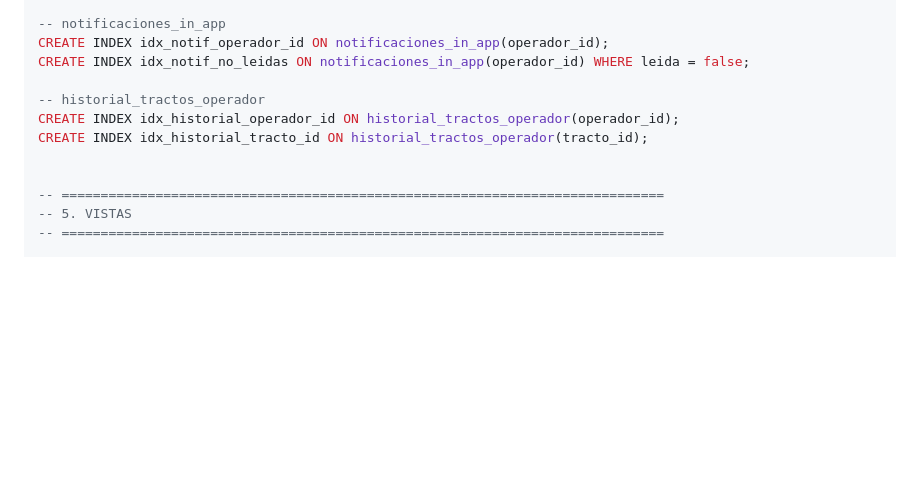
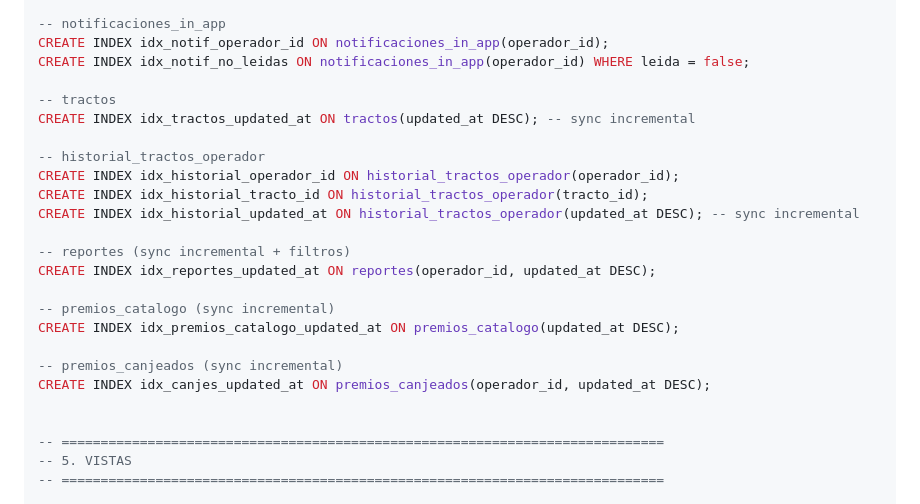
Before and after one commit to OlmosVill/operadorapp, a Markdown page: docs/DATABASE.md, the part around the change. Drawn GitHub-style; blank space fills up the shorter version.

```diff
--- a/docs/DATABASE.md
+++ b/docs/DATABASE.md
@@ -501,9 +501,22 @@ CREATE INDEX idx_movimientos_created_at ON movimientos_puntos(operador_id, creat
 CREATE INDEX idx_notif_operador_id ON notificaciones_in_app(operador_id);
 CREATE INDEX idx_notif_no_leidas ON notificaciones_in_app(operador_id) WHERE leida = false;
 
+-- tractos
+CREATE INDEX idx_tractos_updated_at ON tractos(updated_at DESC); -- sync incremental
+
 -- historial_tractos_operador
 CREATE INDEX idx_historial_operador_id ON historial_tractos_operador(operador_id);
 CREATE INDEX idx_historial_tracto_id ON historial_tractos_operador(tracto_id);
+CREATE INDEX idx_historial_updated_at ON historial_tractos_operador(updated_at DESC); -- sync incremental
+
+-- reportes (sync incremental + filtros)
+CREATE INDEX idx_reportes_updated_at ON reportes(operador_id, updated_at DESC);
+
+-- premios_catalogo (sync incremental)
+CREATE INDEX idx_premios_catalogo_updated_at ON premios_catalogo(updated_at DESC);
+
+-- premios_canjeados (sync incremental)
+CREATE INDEX idx_canjes_updated_at ON premios_canjeados(operador_id, updated_at DESC);
 
 
 -- =============================================================================
```
Also changed, not shown: CLAUDE.md (+16 -8 lines).
